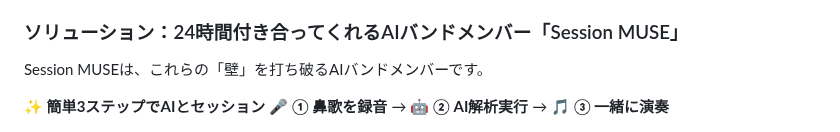
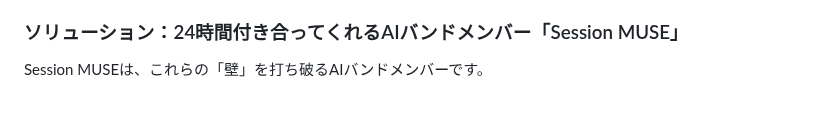
Before and after one commit to xxkuboxx/ai-hackathon-20250502, a Markdown page: story.md, the part around the change. GitHub-like rendering; blank space fills up the shorter version.

Commit message:
fix: Remove 3-step process description
- Remove "簡単3ステップでAIとセッション" section
- Keep screenshot for visual reference
- Simplify content structure

🤖 Generated with [Claude Code](https://claude.ai/code)

Co-Authored-By: Claude <noreply@anthropic.com>

```diff
--- a/story.md
+++ b/story.md
@@ -38,9 +38,6 @@ Session MUSEが対象とするのは、自宅で楽曲制作に打ち込む「
 ### ソリューション：24時間付き合ってくれるAIバンドメンバー「Session MUSE」
 
 Session MUSEは、これらの「壁」を打ち破るAIバンドメンバーです。
-
-✨ **簡単3ステップでAIとセッション**
-🎤 **① 鼻歌を録音** → 🤖 **② AI解析実行** → 🎵 **③ 一緒に演奏**
 
 ![image](screenshot/iOS/screenshot1-part.PNG)
 
```
